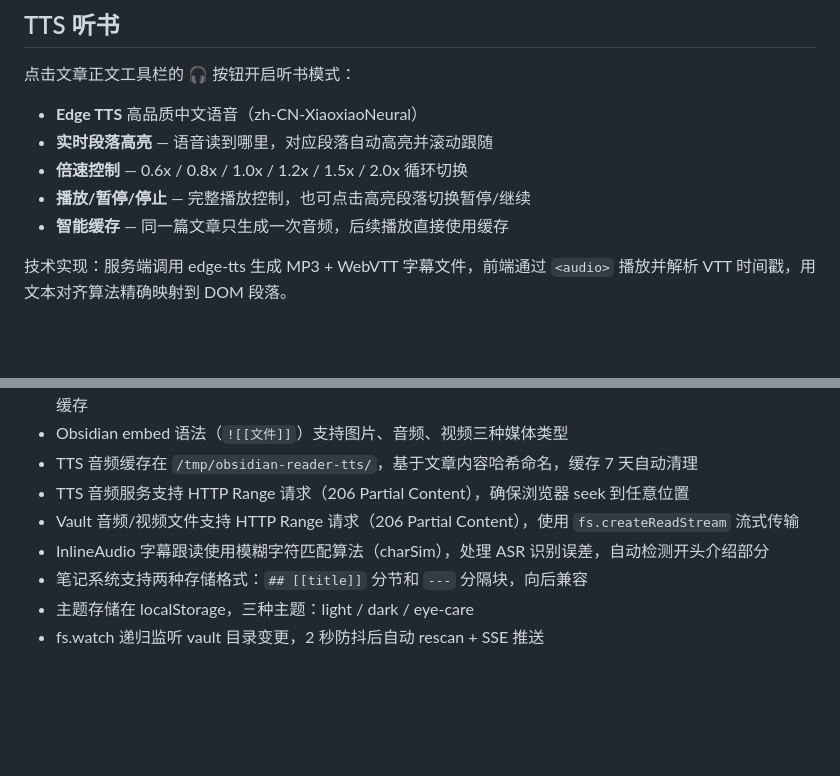
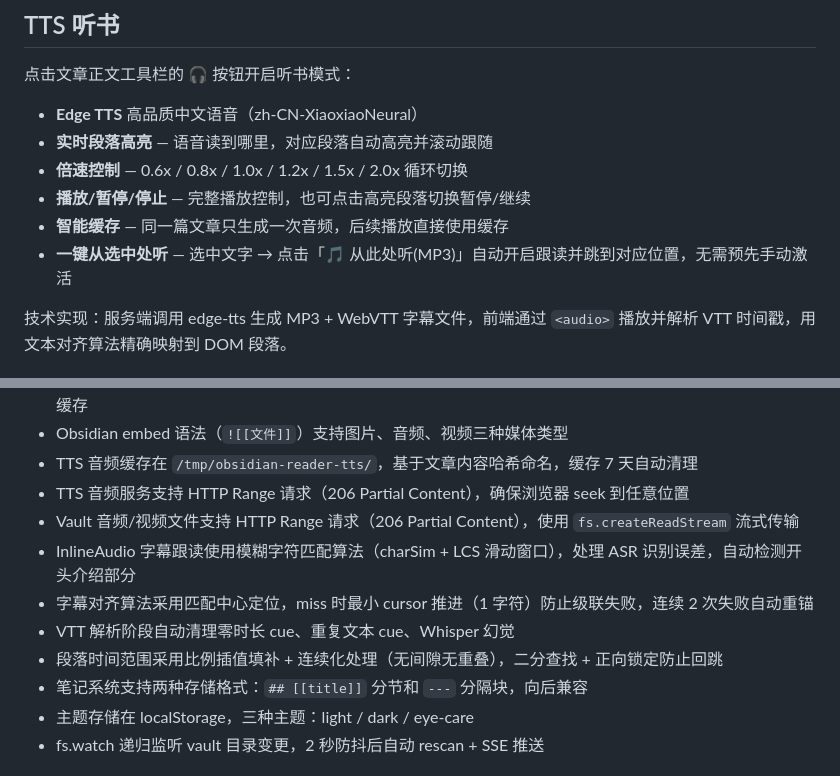
Before and after one commit to Onpicex/Markdown-reader, a Markdown page: README.md, 2 parts joined by grey strips. GitHub-like rendering; blank space fills up the shorter version.

Commit message:
docs: update README with alignment algorithm details and one-click MP3 listen

```diff
--- a/README.md
+++ b/README.md
@@ -222,6 +222,7 @@ launchctl bootout gui/$(id -u) ~/Library/LaunchAgents/com.obsidian-reader.plist
 - **倍速控制** — 0.6x / 0.8x / 1.0x / 1.2x / 1.5x / 2.0x 循环切换
 - **播放/暂停/停止** — 完整播放控制，也可点击高亮段落切换暂停/继续
 - **智能缓存** — 同一篇文章只生成一次音频，后续播放直接使用缓存
+- **一键从选中处听** — 选中文字 → 点击「🎵 从此处听(MP3)」自动开启跟读并跳到对应位置，无需预先手动激活
 
 技术实现：服务端调用 edge-tts 生成 MP3 + WebVTT 字幕文件，前端通过 `<audio>` 播放并解析 VTT 时间戳，用文本对齐算法精确映射到 DOM 段落。
 
@@ -252,7 +253,10 @@ launchctl bootout gui/$(id -u) ~/Library/LaunchAgents/com.obsidian-reader.plist
 - TTS 音频缓存在 `/tmp/obsidian-reader-tts/`，基于文章内容哈希命名，缓存 7 天自动清理
 - TTS 音频服务支持 HTTP Range 请求（206 Partial Content），确保浏览器 seek 到任意位置
 - Vault 音频/视频文件支持 HTTP Range 请求（206 Partial Content），使用 `fs.createReadStream` 流式传输
-- InlineAudio 字幕跟读使用模糊字符匹配算法（charSim），处理 ASR 识别误差，自动检测开头介绍部分
+- InlineAudio 字幕跟读使用模糊字符匹配算法（charSim + LCS 滑动窗口），处理 ASR 识别误差，自动检测开头介绍部分
+- 字幕对齐算法采用匹配中心定位，miss 时最小 cursor 推进（1 字符）防止级联失败，连续 2 次失败自动重锚
+- VTT 解析阶段自动清理零时长 cue、重复文本 cue、Whisper 幻觉
+- 段落时间范围采用比例插值填补 + 连续化处理（无间隙无重叠），二分查找 + 正向锁定防止回跳
 - 笔记系统支持两种存储格式：`## [[title]]` 分节和 `---` 分隔块，向后兼容
 - 主题存储在 localStorage，三种主题：light / dark / eye-care
 - fs.watch 递归监听 vault 目录变更，2 秒防抖后自动 rescan + SSE 推送
```
